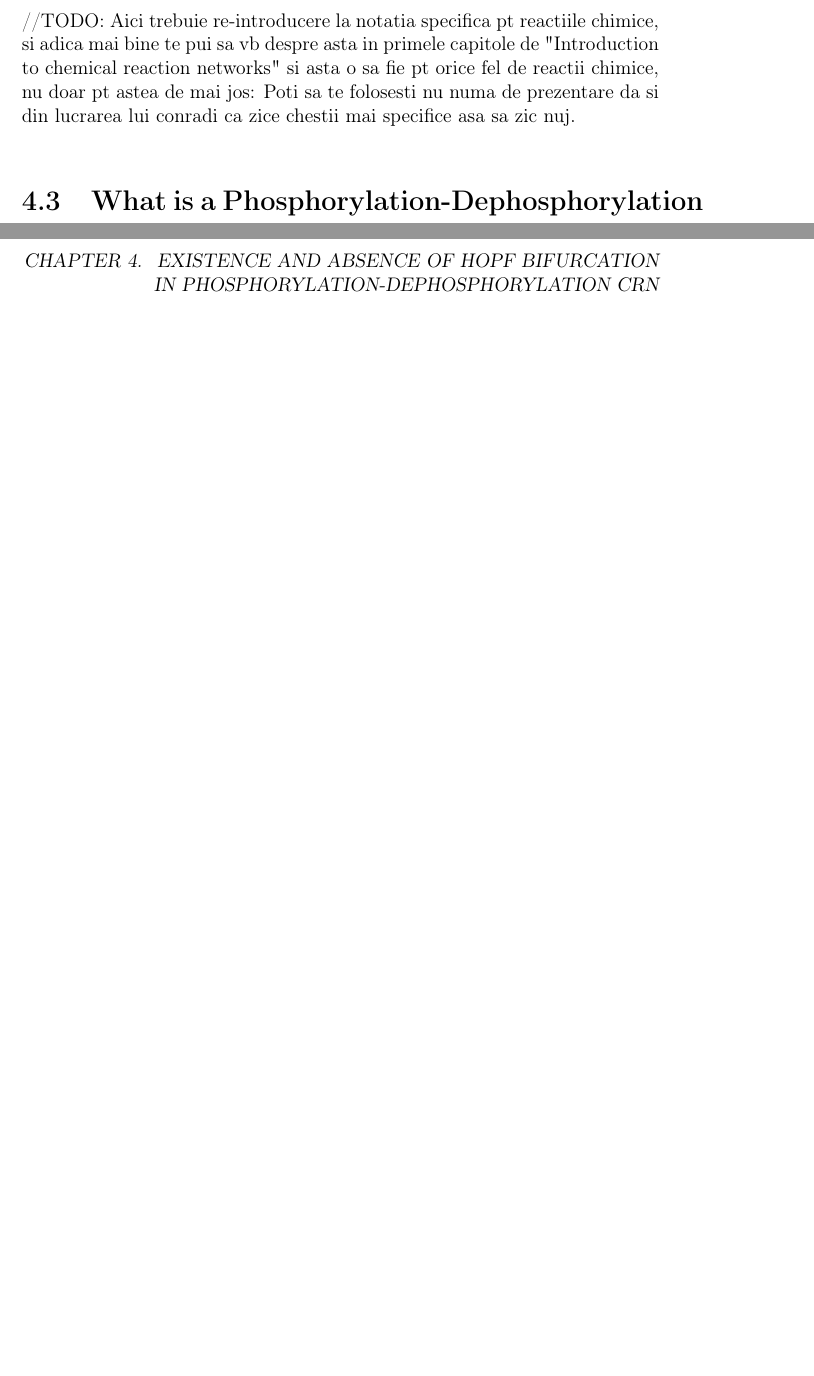
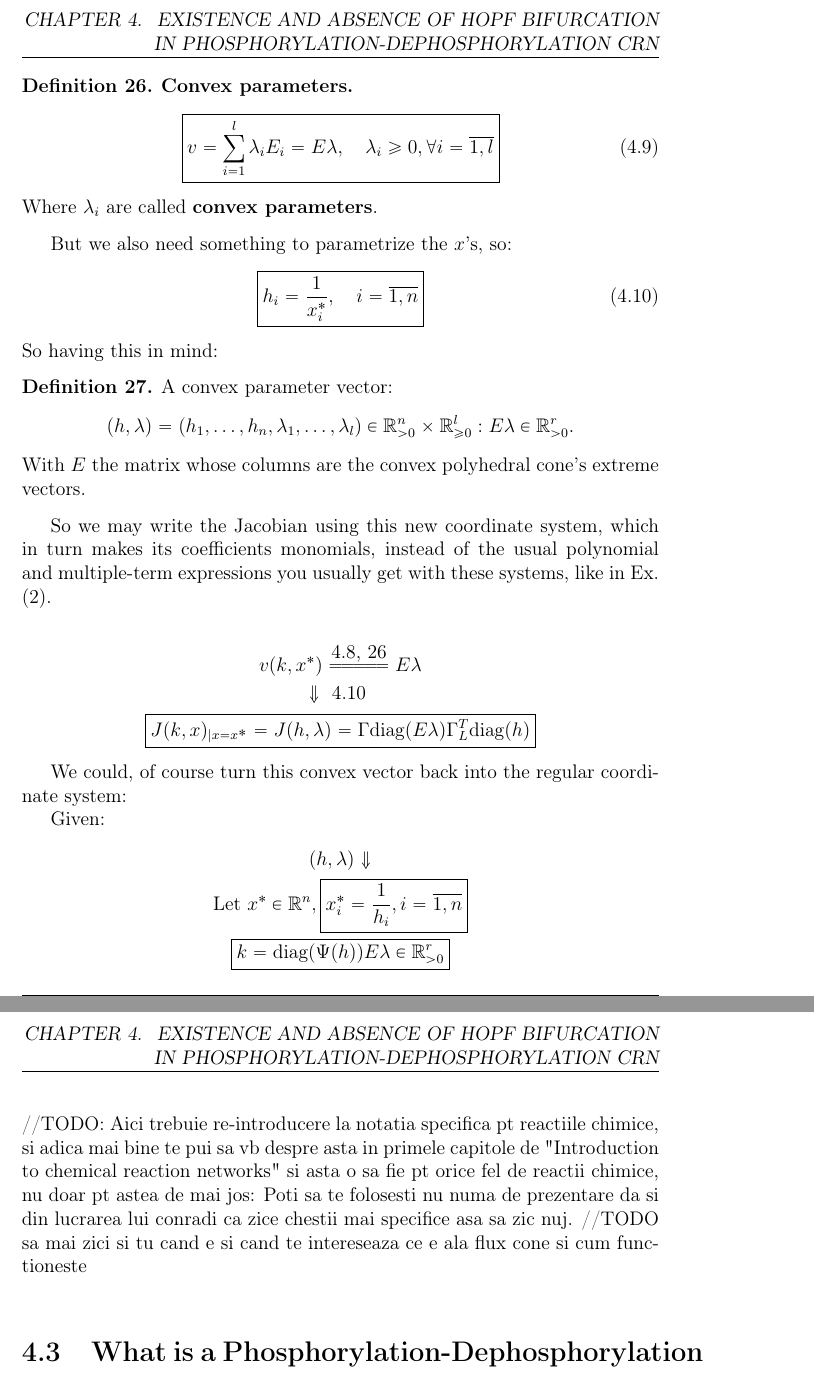
Before and after one commit to viktorashi/bachelor-thesis, a LaTeX thesis (main.tex, which reads chapters/chapter4.tex): two parts of pages 50 and 51 of 58 before the commit and two parts of pages 51 and 52 of 59 after it, joined at a grey line, cut so that both start at the same text, the shorter picture padded with empty space. Compiled offline with pdfLaTeX; a LaTeX package or settings file that is missing is left out.

Commit message:
cred ca am scris despre convexi
not rlly hopyy witit tho

```diff
--- a/chapters/chapter4.tex
+++ b/chapters/chapter4.tex
@@ -327,7 +340,49 @@ And $\Psi$ is the flux vector, where the reaction rates \ref{reaction_rate} are
+\begin{definition}\label{convex_params_definition}
+	\textbf{Convex parameters.}
+	\begin{equation}\label{flux_cone}
+		\boxed{		v=\sum_{i=1}^l \lambda_i E_i=E \lambda, \quad \lambda_i \geq 0, \forall i = \overline{1,l} }
+	\end{equation}
+	Where $\lambda_i$ are called \textbf{convex parameters}.
+\end{definition}
+But we also need something to parametrize the $x$'s, so:
+\begin{equation}\label{other_convex_parameters}
+	\boxed{	h_i=\frac{1}{x_i^*}, \quad i = \overline{1,n} }
+\end{equation}
+So having this in mind:
+\begin{definition}
+	A convex parameter vector:
+	\[
+		(h, \lambda) = (h_1, \ldots, h_n , \lambda_1, \ldots , \lambda_l) \in \mathbb{R}_{>0}^n \times \mathbb{R}_{\geq 0}^{l} : E \lambda \in \mathbb{R}^r_{> 0}.
+	\]
+	With $E$ the matrix whose columns are the convex polyhedral cone's extreme vectors.
+\end{definition}
+So we may write the Jacobian using this new coordinate system, which in turn makes its coefficients monomials, instead of the usual polynomial and multiple-term expressions you usually get with these systems, like in Ex. (\ref{bigger_network_example1}).
+\newcommand\eqCuzConvex{\stackrel{\mathclap{\normalfont\mbox{\ref{flux_vector_linear_problem}, \ref{convex_params_definition}}}}{=\joinrel=\joinrel=\joinrel=\joinrel=}}
+
+\begin{gather*}
+	v(k, x^*) \eqCuzConvex E \lambda	 \\
+	\Downarrow \text{ \ref{other_convex_parameters} } \\
+	\boxed{J(k,x)_{|x=x^{*}}=J(h,\lambda)=\Gamma \text{diag}(E\lambda)\Gamma_{L}^{T}\text{diag}(h)}
+\end{gather*}
+
+We could, of course turn this convex vector back into the regular coordinate system:
+
+Given:
+\begin{gather*}
+	(h,\lambda) \Downarrow \\
+	\text{Let  } x^* \in \mathbb{R}^n , \boxed{
+		x^*_i = \frac{1}{h_i} , i = \overline{1,n}
+	} \\
+	\boxed{
+		k = \text{diag}(\Psi(h)) E \lambda \in \mathbb{R}^r_{> 0}
+ }
+\end{gather*}
+
 \hfill\break
 //TODO: Aici trebuie re-introducere la notatia specifica pt reactiile chimice, si adica mai bine te pui sa vb despre asta in primele capitole de "Introduction to chemical reaction networks"
 si asta o sa fie pt orice fel de reactii chimice, nu doar pt astea de mai jos:
 Poti sa te folosesti nu numa de prezentare da si din lucrarea lui conradi ca zice chestii mai specifice asa sa zic nuj.
+//TODO sa mai zici si tu cand e si cand te intereseaza ce e ala flux cone si cum functioneste
 \hfill\break
 
 \section{What is a Phosphorylation-Dephosphorylation CRN?}
```
Also changed, not shown: chapters/chapter2.tex (+1 -1 lines), chapters/chapter4.tex (13 more changed lines).
